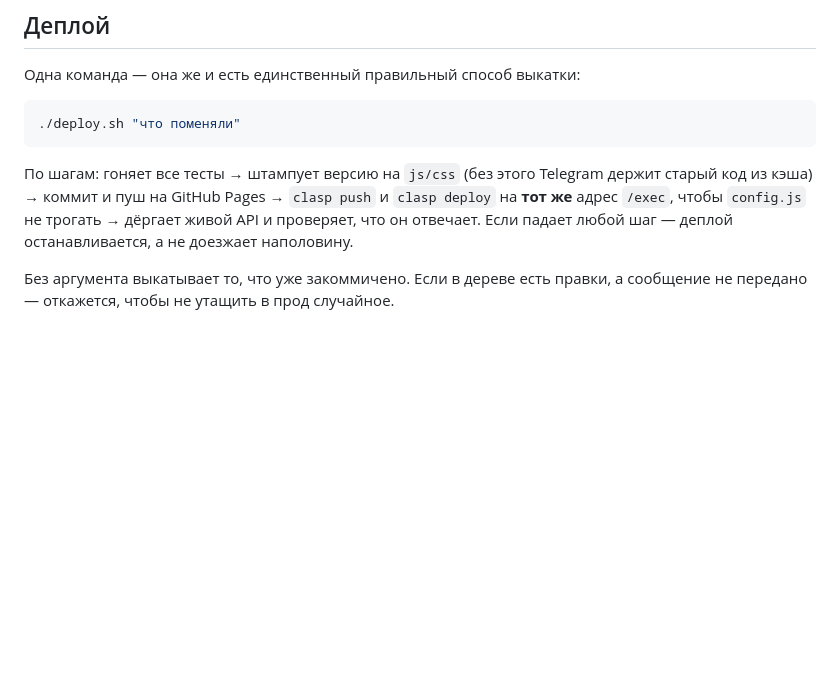
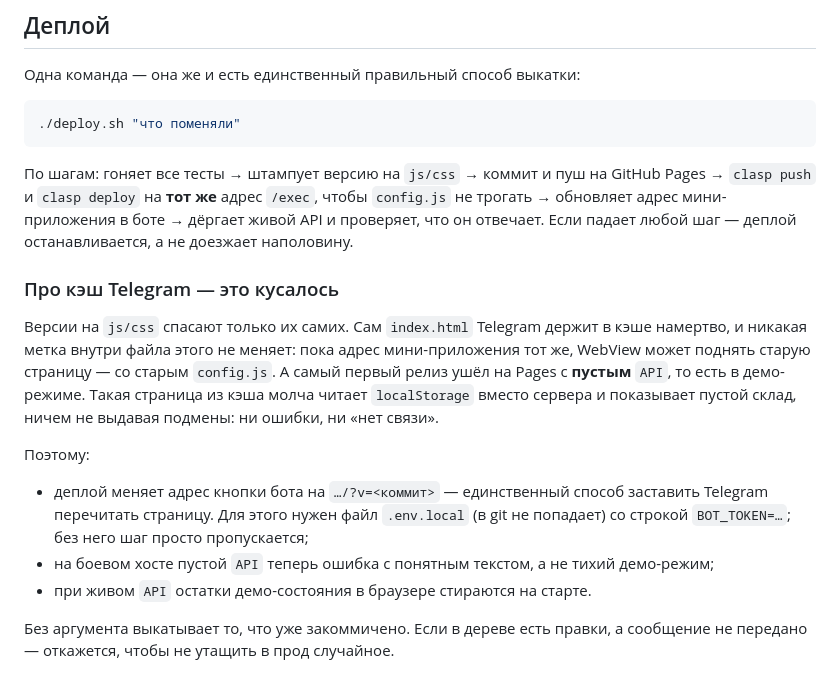
Before and after one commit to horovodart/hrvdbarbot, a Markdown page: README.md, the part around the change. Drawn GitHub-style; blank space fills up the shorter version.

Commit message:
README: про кэш Telegram и шаг с кнопкой бота
Co-Authored-By: Claude Opus 5 <noreply@anthropic.com>

````diff
--- a/README.md
+++ b/README.md
@@ -112,11 +112,29 @@ curl -s -X POST -H 'Content-Type: text/plain' -d '{"action":"list"}' "ВСТАВ
 ./deploy.sh "что поменяли"
 ```
 
-По шагам: гоняет все тесты → штампует версию на `js/css` (без этого Telegram
-держит старый код из кэша) → коммит и пуш на GitHub Pages → `clasp push` и
-`clasp deploy` на **тот же** адрес `/exec`, чтобы `config.js` не трогать →
-дёргает живой API и проверяет, что он отвечает. Если падает любой шаг — деплой
-останавливается, а не доезжает наполовину.
+По шагам: гоняет все тесты → штампует версию на `js/css` → коммит и пуш на
+GitHub Pages → `clasp push` и `clasp deploy` на **тот же** адрес `/exec`, чтобы
+`config.js` не трогать → обновляет адрес мини-приложения в боте → дёргает живой
+API и проверяет, что он отвечает. Если падает любой шаг — деплой останавливается,
+а не доезжает наполовину.
+
+### Про кэш Telegram — это кусалось
+
+Версии на `js/css` спасают только их самих. Сам `index.html` Telegram держит в
+кэше намертво, и никакая метка внутри файла этого не меняет: пока адрес
+мини-приложения тот же, WebView может поднять старую страницу — со старым
+`config.js`. А самый первый релиз ушёл на Pages с **пустым** `API`, то есть в
+демо-режиме. Такая страница из кэша молча читает `localStorage` вместо сервера
+и показывает пустой склад, ничем не выдавая подмены: ни ошибки, ни «нет связи».
+
+Поэтому:
+
+- деплой меняет адрес кнопки бота на `…/?v=<коммит>` — единственный способ
+  заставить Telegram перечитать страницу. Для этого нужен файл `.env.local`
+  (в git не попадает) со строкой `BOT_TOKEN=…`; без него шаг просто пропускается;
+- на боевом хосте пустой `API` теперь ошибка с понятным текстом, а не тихий
+  демо-режим;
+- при живом `API` остатки демо-состояния в браузере стираются на старте.
 
 Без аргумента выкатывает то, что уже закоммичено. Если в дереве есть правки, а
 сообщение не передано — откажется, чтобы не утащить в прод случайное.
````
